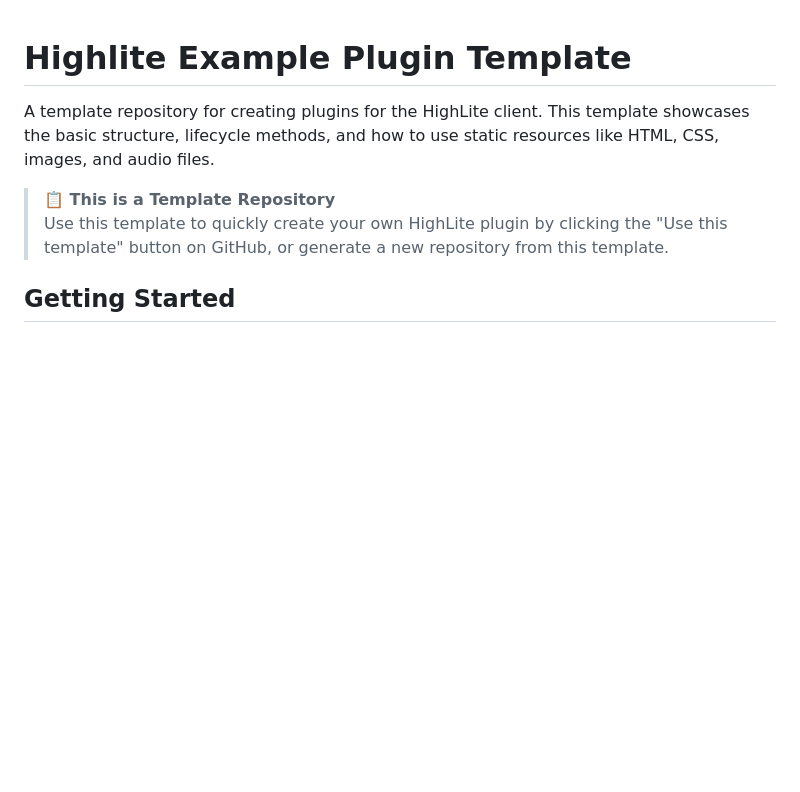
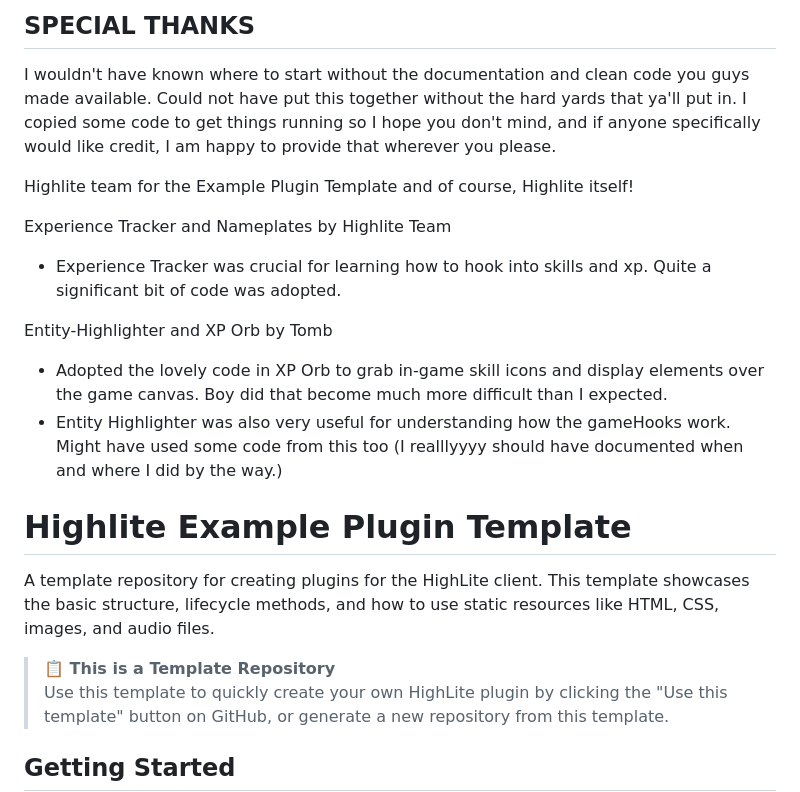
Before and after one commit to crispybittie/SkillOrbs, a Markdown page: README.md, the part around the change. Drawn GitHub-style; blank space fills up the shorter version.

Commit message:
Update README.md
Thank you all!!!

```diff
--- a/README.md
+++ b/README.md
@@ -1,3 +1,24 @@
+## SPECIAL THANKS
+
+I wouldn't have known where to start without the documentation and clean code you guys made available. Could not have put this together without the hard yards that ya'll put in. I copied some code to get things running so I hope you don't mind, and if anyone specifically would like credit, I am happy to provide that wherever you please.
+
+Highlite team for the Example Plugin Template and of course, Highlite itself!
+
+Experience Tracker and Nameplates by Highlite Team
+- Experience Tracker was crucial for learning how to hook into skills and xp. Quite a significant bit of code was adopted.
+
+Entity-Highlighter and XP Orb by Tomb
+- Adopted the lovely code in XP Orb to grab in-game skill icons and display elements over the game canvas. Boy did that become much more difficult than I expected.
+- Entity Highlighter was also very useful for understanding how the gameHooks work. Might have used some code from this too (I realllyyyy should have documented when and where I did by the way.)
+
+
+
+
+
+
+
+
+
 # Highlite Example Plugin Template
 
 A template repository for creating plugins for the HighLite client. This template showcases the basic structure, lifecycle methods, and how to use static resources like HTML, CSS, images, and audio files.
```
